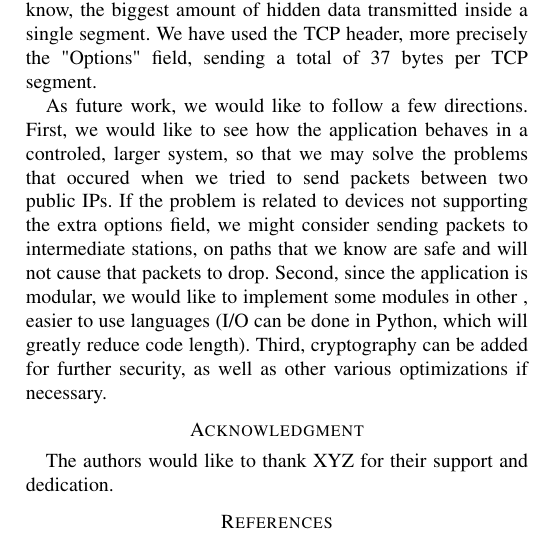
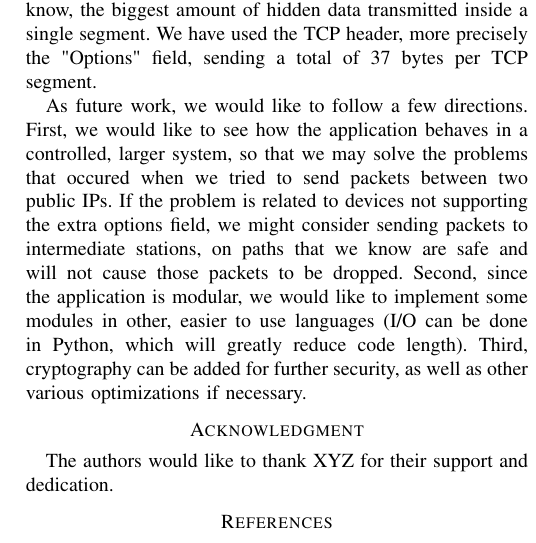
Before and after one commit to Radsta/soa_hidden_tcp, a LaTeX paper (doc/paper/my-paper.tex, which reads doc/paper/src/conclusion.tex): part of one column of page 6 of 6, cut so that both start at the same text. Compiled offline with pdfLaTeX.

Commit message:
Update conclusion.tex

```diff
--- a/doc/paper/src/conclusion.tex
+++ b/doc/paper/src/conclusion.tex
@@ -12,12 +12,12 @@ single segment. We have used the TCP header, more precisely the "Options"
 field, sending a total of 37 bytes per TCP segment.
 
 As future work, we would like to follow a few directions. First, we would like to
-see how the application behaves in a controled, larger system, so that we may solve
+see how the application behaves in a controlled, larger system, so that we may solve
 the problems that occured when we tried to send packets between two public IPs. If
 the problem is related to devices not supporting the extra options field, we might
 consider sending packets to intermediate stations, on paths that we know are safe
-and will not cause that packets to drop. Second, since the application is modular,
-we would like to implement some modules in other , easier to use languages (I/O
+and will not cause those packets to be dropped. Second, since the application is modular,
+we would like to implement some modules in other, easier to use languages (I/O
 can be done in Python, which will greatly reduce code length). Third, cryptography
 can be added for further security, as well as other various optimizations if
 necessary.
```
